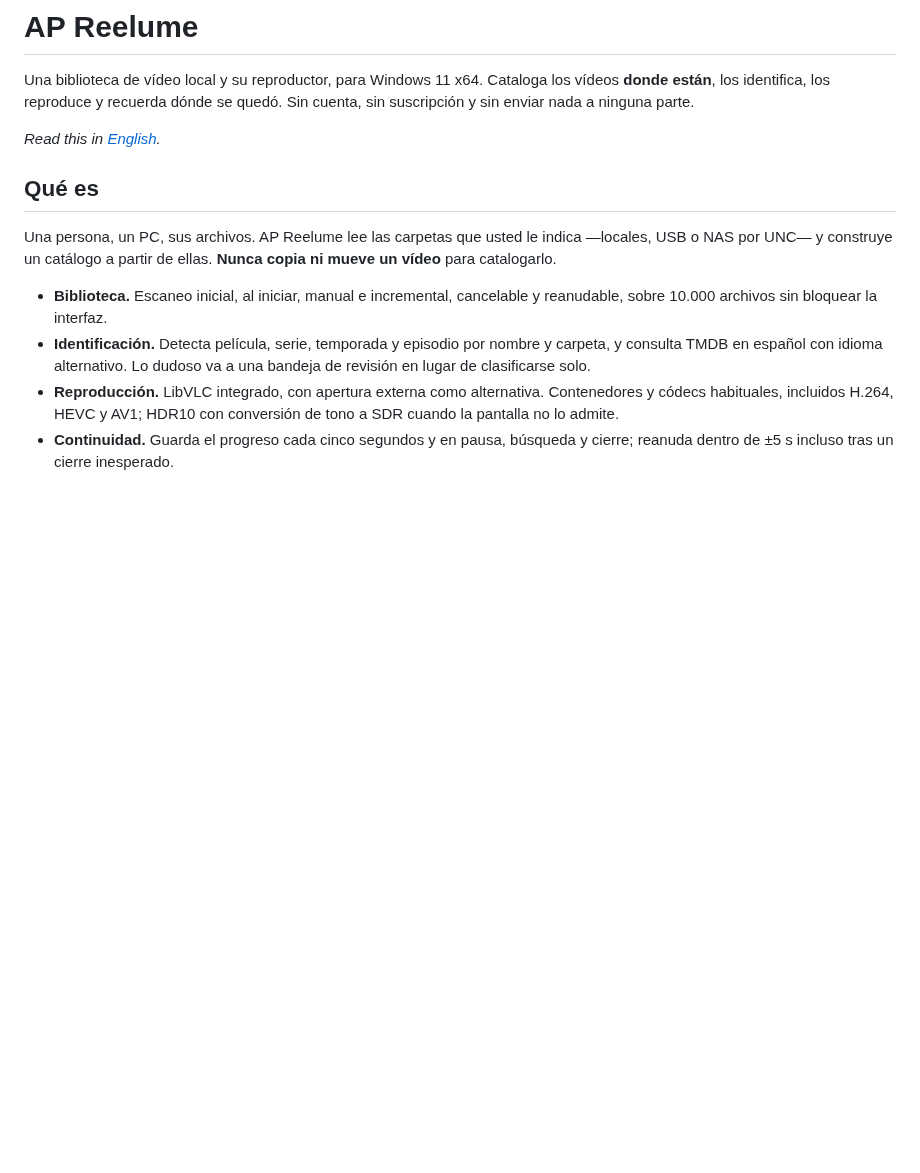
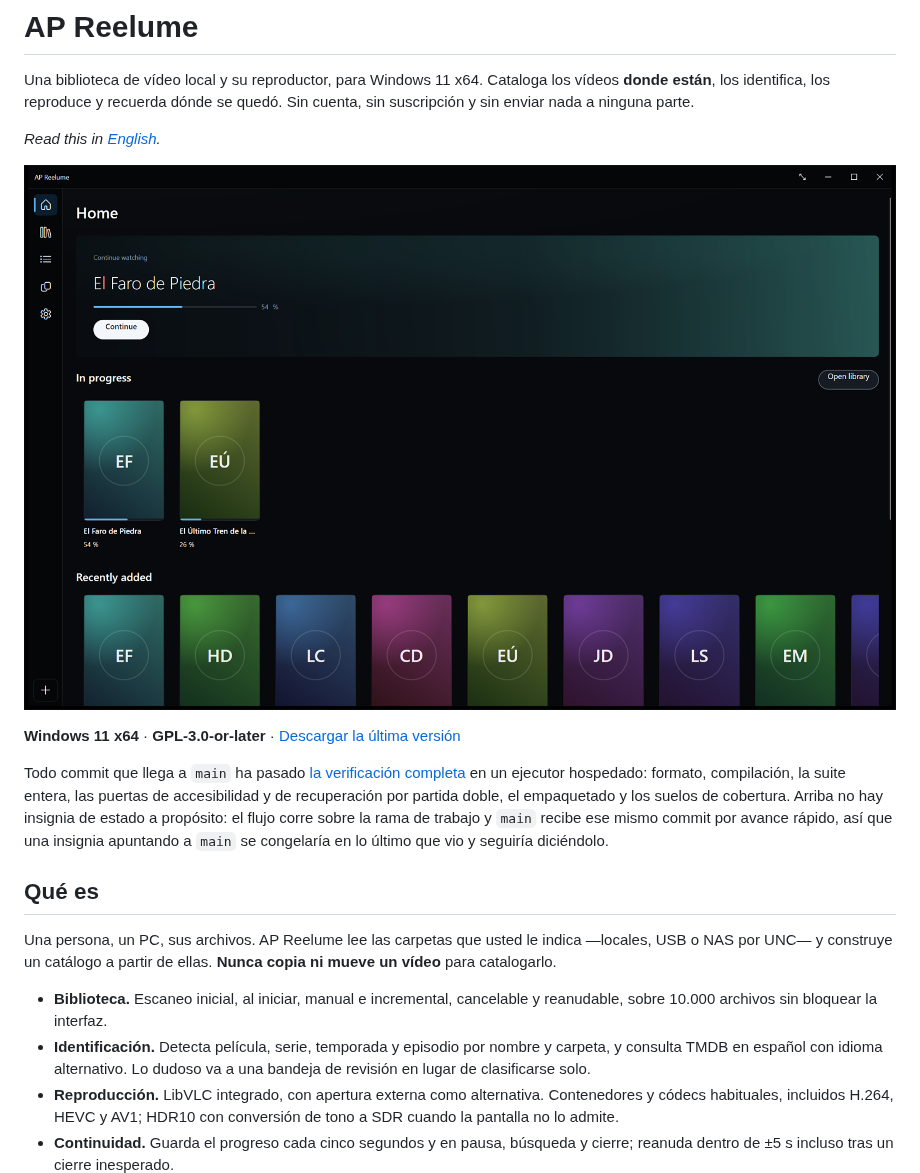
Before and after one commit to apvisualsolutions/ap-reelume, a Markdown page: README.es.md, the part around one of its changes. GitHub-like rendering; pictures changed too: docs/assets/home.png (added); blank space fills up the shorter version.

Commit message:
The README shows the application, and the showing found three things

```diff
--- a/README.es.md
+++ b/README.es.md
@@ -5,6 +5,18 @@ están**, los identifica, los reproduce y recuerda dónde se quedó. Sin cuenta,
 enviar nada a ninguna parte.
 
 *Read this in [English](README.en.md).*
+
+![La pantalla de inicio: lo que quedó a medias, lo que está en curso y lo que llegó hace poco](docs/assets/home.png)
+
+**Windows 11 x64** · **GPL-3.0-or-later** · [Descargar la última versión](https://github.com/apvisualsolutions/ap-reelume/releases/latest)
+
+Todo commit que llega a `main` ha pasado [la verificación
+completa](https://github.com/apvisualsolutions/ap-reelume/actions/workflows/ci.yml) en un ejecutor
+hospedado: formato, compilación, la suite entera, las puertas de accesibilidad y de recuperación por
+partida doble, el empaquetado y los suelos de cobertura. Arriba no hay insignia de estado a
+propósito: el flujo corre sobre la rama de trabajo y `main` recibe ese mismo commit por avance
+rápido, así que una insignia apuntando a `main` se congelaría en lo último que vio y seguiría
+diciéndolo.
 
 ## Qué es
 
```
Also changed, not shown: other parts of README.es.md (+25 -0 lines), README.en.md (+36 -0 lines), docs/assets/library.png (added), docs/assets/player.png (added), docs/assets/review.png (added), docs/assets/show.png (added), 6 other files.
